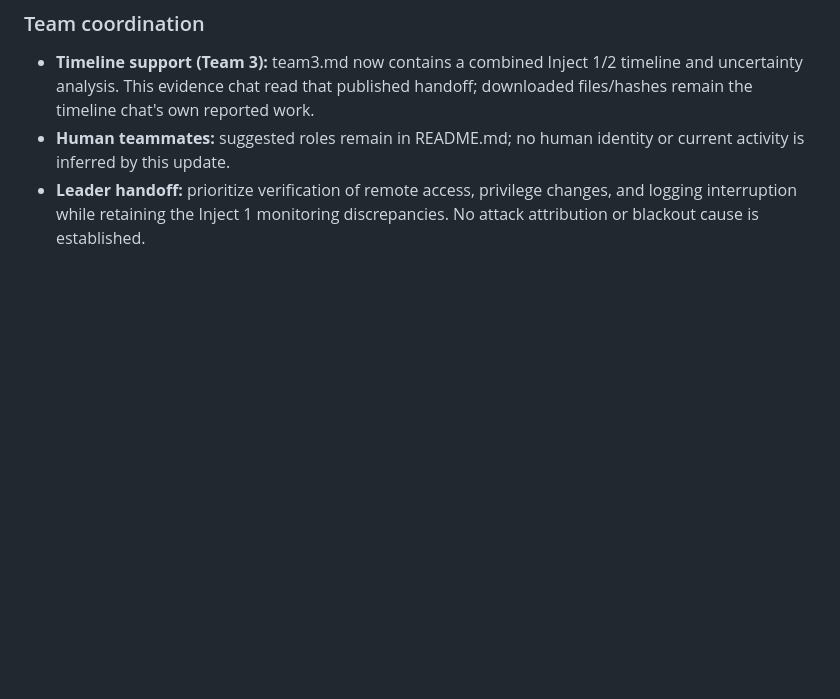
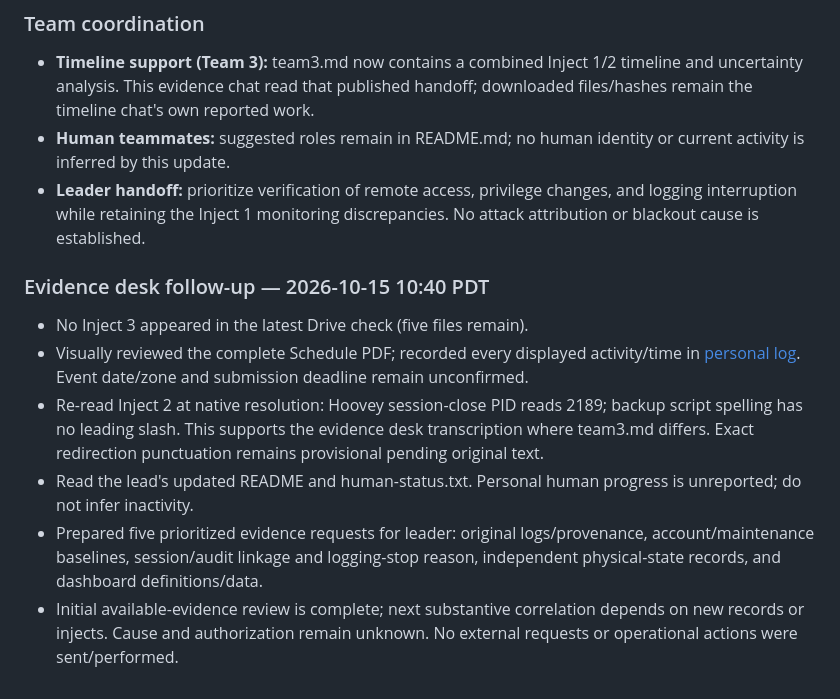
Before and after one commit to notnotnotnoone/hackathons, a Markdown page: status.md, the part around the change. Rendered like a GitHub page; blank space fills up the shorter version.

Commit message:
Evidence desk: update status after schedule and source transcription review

```diff
--- a/status.md
+++ b/status.md
@@ -99,3 +99,12 @@ Correlate future injects with these account/IP/host events and dashboard discrep
 - **Timeline support (Team 3):** team3.md now contains a combined Inject 1/2 timeline and uncertainty analysis. This evidence chat read that published handoff; downloaded files/hashes remain the timeline chat's own reported work.
 - **Human teammates:** suggested roles remain in README.md; no human identity or current activity is inferred by this update.
 - **Leader handoff:** prioritize verification of remote access, privilege changes, and logging interruption while retaining the Inject 1 monitoring discrepancies. No attack attribution or blackout cause is established.
+
+### Evidence desk follow-up — 2026-10-15 10:40 PDT
+
+- No Inject 3 appeared in the latest Drive check (five files remain).
+- Visually reviewed the complete Schedule PDF; recorded every displayed activity/time in [personal log](codex-evidence-analyst.md#follow-up-review--2026-10-15-1040-pdt). Event date/zone and submission deadline remain unconfirmed.
+- Re-read Inject 2 at native resolution: Hoovey session-close PID reads 2189; backup script spelling has no leading slash. This supports the evidence desk transcription where team3.md differs. Exact redirection punctuation remains provisional pending original text.
+- Read the lead's updated README and human-status.txt. Personal human progress is unreported; do not infer inactivity.
+- Prepared five prioritized evidence requests for leader: original logs/provenance, account/maintenance baselines, session/audit linkage and logging-stop reason, independent physical-state records, and dashboard definitions/data.
+- Initial available-evidence review is complete; next substantive correlation depends on new records or injects. Cause and authorization remain unknown. No external requests or operational actions were sent/performed.
```
